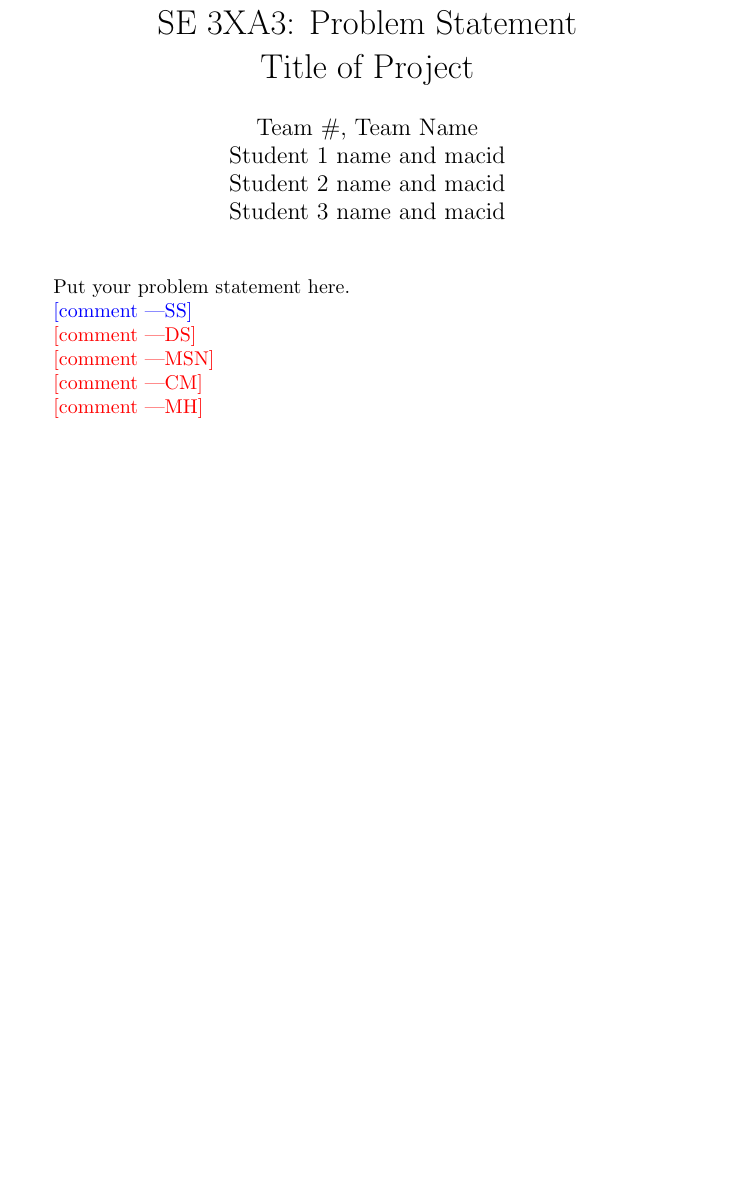
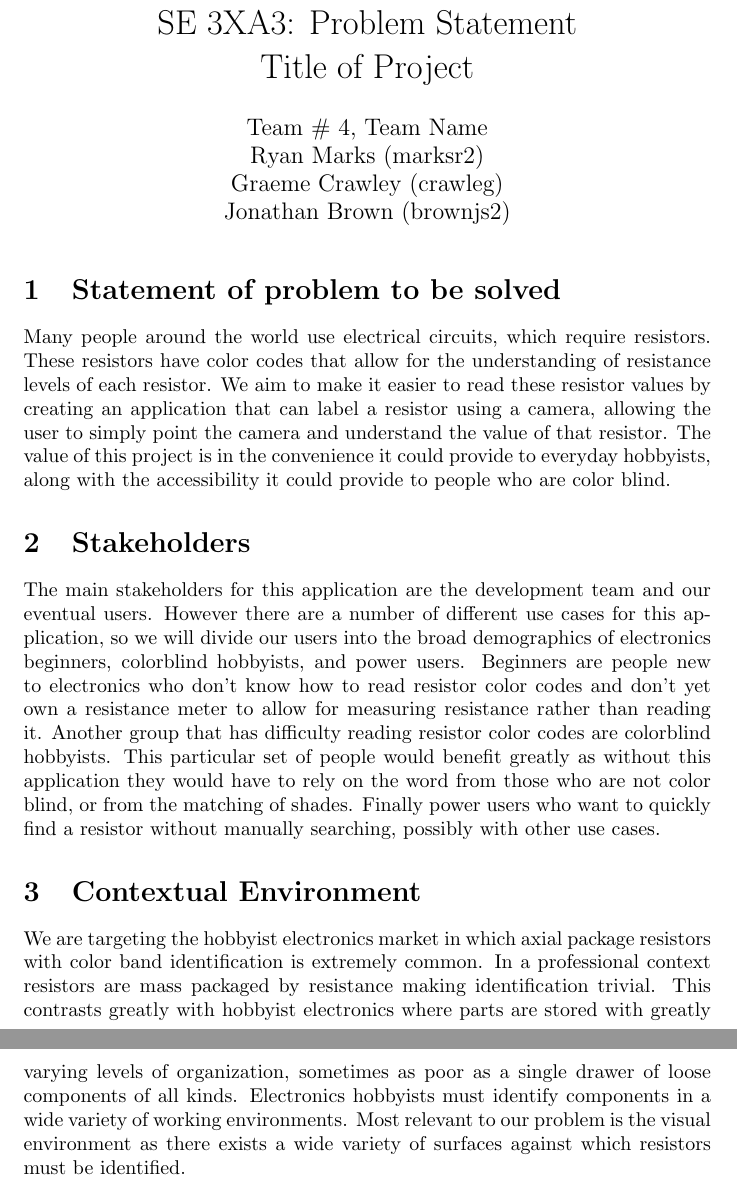
Before and after one commit to GraemeCrawley/OhmResistorScanner, a LaTeX document (Doc/ProblemStatement/ProblemStatement.tex): part of page 2 of 2 before the commit and two parts of pages 2 and 3 of 3 after it, the two joined at a grey line, cut so that both start at the same text, the shorter picture padded with empty space. Compiled offline with pdfLaTeX.

Commit message:
Moved collaborately produced google doc into TeX

```diff
--- a/Doc/ProblemStatement/ProblemStatement.tex
+++ b/Doc/ProblemStatement/ProblemStatement.tex
@@ -5,10 +5,10 @@
 
 \title{SE 3XA3: Problem Statement\\Title of Project}
 
-\author{Team \#, Team Name
-		\\ Student 1 name and macid
-		\\ Student 2 name and macid
-		\\ Student 3 name and macid
+\author{Team \# 4, Team Name
+		\\ Ryan Marks (marksr2)
+		\\ Graeme Crawley (crawleg)
+		\\ Jonathan Brown (brownjs2)
 }
 
 \date{}
@@ -34,16 +32,29 @@ Date2 & Name(s) & Description of changes\\
 
 \maketitle
 
-Put your problem statement here.
+\section{Statement of problem to be solved}
 
-\wss{comment}
+Many people around the world use electrical circuits, which require resistors.
+These resistors have color codes that allow for the understanding of resistance levels of each resistor.
+We aim to make it easier to read these resistor values by creating an application that can label a resistor using a camera,
+allowing the user to simply point the camera and understand the value of that resistor.
+The value of this project is in the convenience it could provide to everyday hobbyists, along with the accessibility it could provide to people who are color blind.
 
-\ds{comment}
+\section{Stakeholders}
 
-\mj{comment}
+The main stakeholders for this application are the development team and our eventual users.
+However there are a number of different use cases for this application, so we will divide our users into the broad demographics of electronics beginners, colorblind hobbyists, and power users. Beginners are people new to electronics who don’t know how to read resistor color codes and don’t yet own a resistance meter to allow for measuring resistance rather than reading it.
+Another group that has difficulty reading resistor color codes are colorblind hobbyists.
+This particular set of people would benefit greatly as without this application they would have to rely on the word from those who are not color blind, or from the matching of shades.
+Finally power users who want to quickly find a resistor without manually searching, possibly with other use cases.
 
-\cm{comment}
+\section{Contextual Environment}
 
-\mh{comment}
+We are targeting the hobbyist electronics market in which axial package resistors with color band identification is extremely common.
+In a professional context resistors are mass packaged by resistance making identification trivial.
+This contrasts greatly with hobbyist electronics where parts are stored with greatly varying levels of organization, sometimes as poor as a single drawer of loose components of all kinds.
+Electronics hobbyists must identify components in a wide variety of working environments.
+Most relevant to our problem is the visual environment as there exists a wide variety of surfaces against which resistors must be identified.
+
 
 \end{document}
```
Also changed, not shown: Doc/ProblemStatement/ProblemStatement.tex (4 more changed lines).
